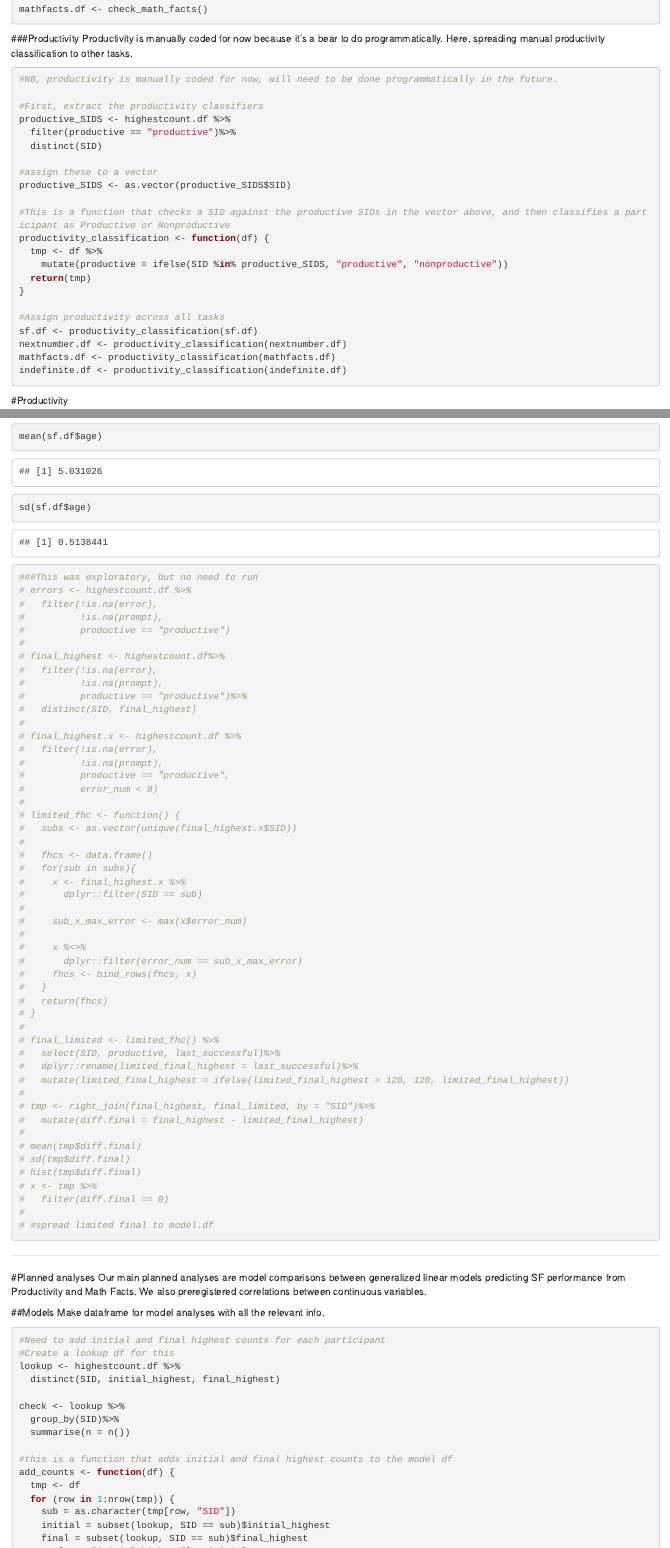
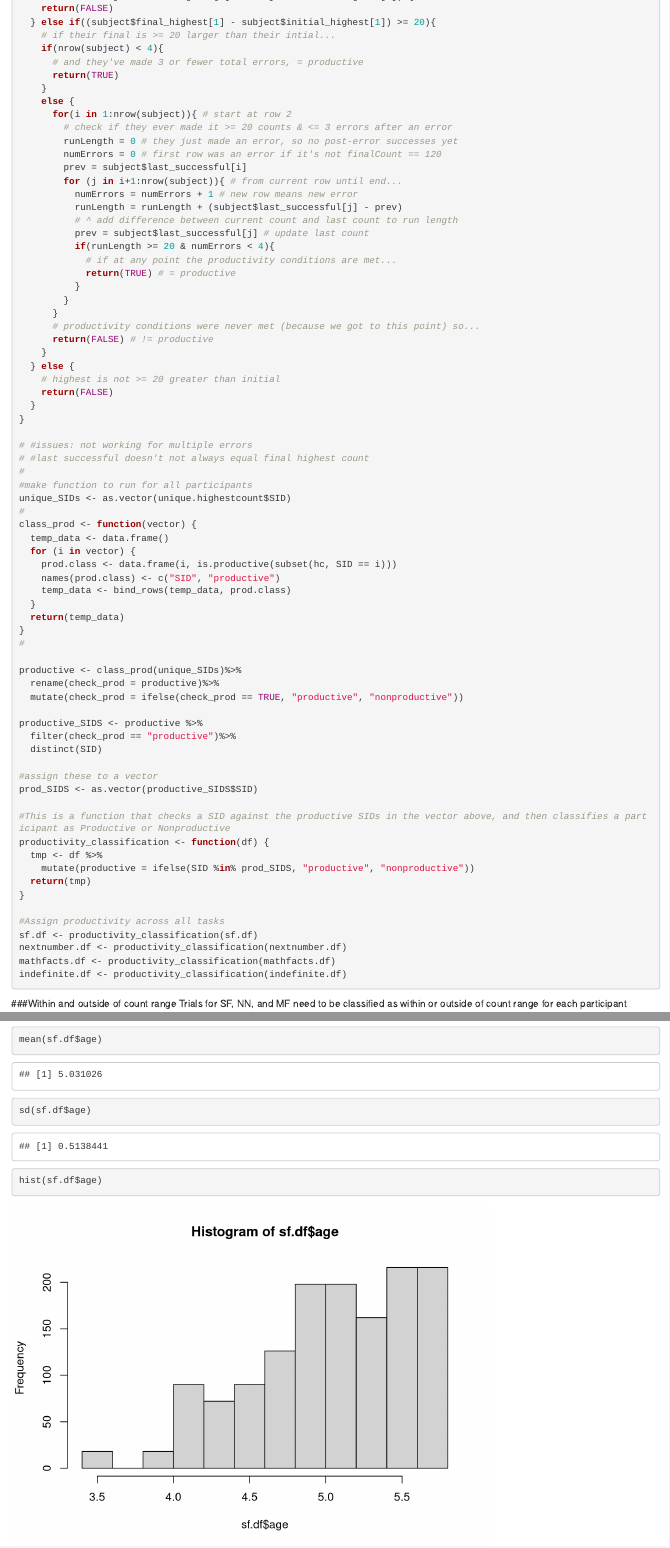
Before and after one commit to rosemschneider/sf_math, an R Markdown document (Analysis/sf-math_analysis.Rmd): the page in a window 1100 px wide, from 6900 px down before the commit and from 7360 px down after it, and a second part further down, joined at a grey line. Rendered offline with R 4.5, knitr and Pandoc, with nearby package versions; some code elsewhere in the file could not run offline.

Commit message:
small tweak to productivity code

````diff
--- a/Analysis/sf-math_analysis.Rmd
+++ b/Analysis/sf-math_analysis.Rmd
@@ -366,33 +366,6 @@ mathfacts.df <- check_math_facts()
 ```
 
 ###Productivity
-Productivity is manually coded for now because it's a bear to do programmatically. Here, spreading manual productivity classification to other tasks.
-```{r}
-#NB, productivity is manually coded for now, will need to be done programmatically in the future.
-
-#First, extract the productivity classifiers
-productive_SIDS <- highestcount.df %>%
-  filter(productive == "productive")%>%
-  distinct(SID)
-
-#assign these to a vector
-productive_SIDS <- as.vector(productive_SIDS$SID)
-
-#This is a function that checks a SID against the productive SIDs in the vector above, and then classifies a participant as Productive or Nonproductive
-productivity_classification <- function(df) {
-  tmp <- df %>%
-    mutate(productive = ifelse(SID %in% productive_SIDS, "productive", "nonproductive"))
-  return(tmp)
-}
-
-#Assign productivity across all tasks
-sf.df <- productivity_classification(sf.df)
-nextnumber.df <- productivity_classification(nextnumber.df)
-mathfacts.df <- productivity_classification(mathfacts.df)
-indefinite.df <- productivity_classification(indefinite.df)
-```
-
-#Productivity
 ```{r}
 hc <- highestcount.df %>% # replace with your local path
   select(SID, last_successful, initial_highest, final_highest) %>%
@@ -414,9 +387,9 @@ is.productive = function(subject){
   } else if(subject$final_highest[1] < 120 & nrow(subject) == 1
             & subject$final_highest[1] == subject$initial_highest[1]) {
     return(FALSE)
-  } else if((subject$final_highest[1] - subject$initial_highest[1]) > 20){
+  } else if((subject$final_highest[1] - subject$initial_highest[1]) >= 20){
     # if their final is >= 20 larger than their intial...
-    if(nrow(subject) <= 3){
+    if(nrow(subject) < 4){
       # and they've made 3 or fewer total errors, = productive
       return(TRUE)
     }
@@ -431,7 +404,7 @@ is.productive = function(subject){
           runLength = runLength + (subject$last_successful[j] - prev)
           # ^ add difference between current count and last count to run length
           prev = subject$last_successful[j] # update last count
-          if(runLength > 20 & numErrors <=3){
+          if(runLength >= 20 & numErrors < 4){
             # if at any point the productivity conditions are met...
             return(TRUE) # = productive
           }
@@ -462,7 +435,29 @@ class_prod <- function(vector) {
   return(temp_data)
 }
 #
-test <- class_prod(unique_SIDs)%>%
+
+productive <- class_prod(unique_SIDs)%>%
   rename(check_prod = productive)%>%
   mutate(check_prod = ifelse(check_prod == TRUE, "productive", "nonproductive"))
 
+productive_SIDS <- productive %>%
+  filter(check_prod == "productive")%>%
+  distinct(SID)
+
+#assign these to a vector
+prod_SIDS <- as.vector(productive_SIDS$SID)
+
+#This is a function that checks a SID against the productive SIDs in the vector above, and then classifies a participant as Productive or Nonproductive
+productivity_classification <- function(df) {
+  tmp <- df %>%
+    mutate(productive = ifelse(SID %in% prod_SIDS, "productive", "nonproductive"))
+  return(tmp)
+}
+
+#Assign productivity across all tasks
+sf.df <- productivity_classification(sf.df)
+nextnumber.df <- productivity_classification(nextnumber.df)
+mathfacts.df <- productivity_classification(mathfacts.df)
+indefinite.df <- productivity_classification(indefinite.df)
+
+```
@@ -551,6 +528,8 @@ sf.df %>%
 
 mean(sf.df$age)
 sd(sf.df$age)
+
+hist(sf.df$age)
 ```
 
 ```{r}
````
Also changed, not shown: Analysis/sf-math_analysis.Rmd (20 more changed lines).
